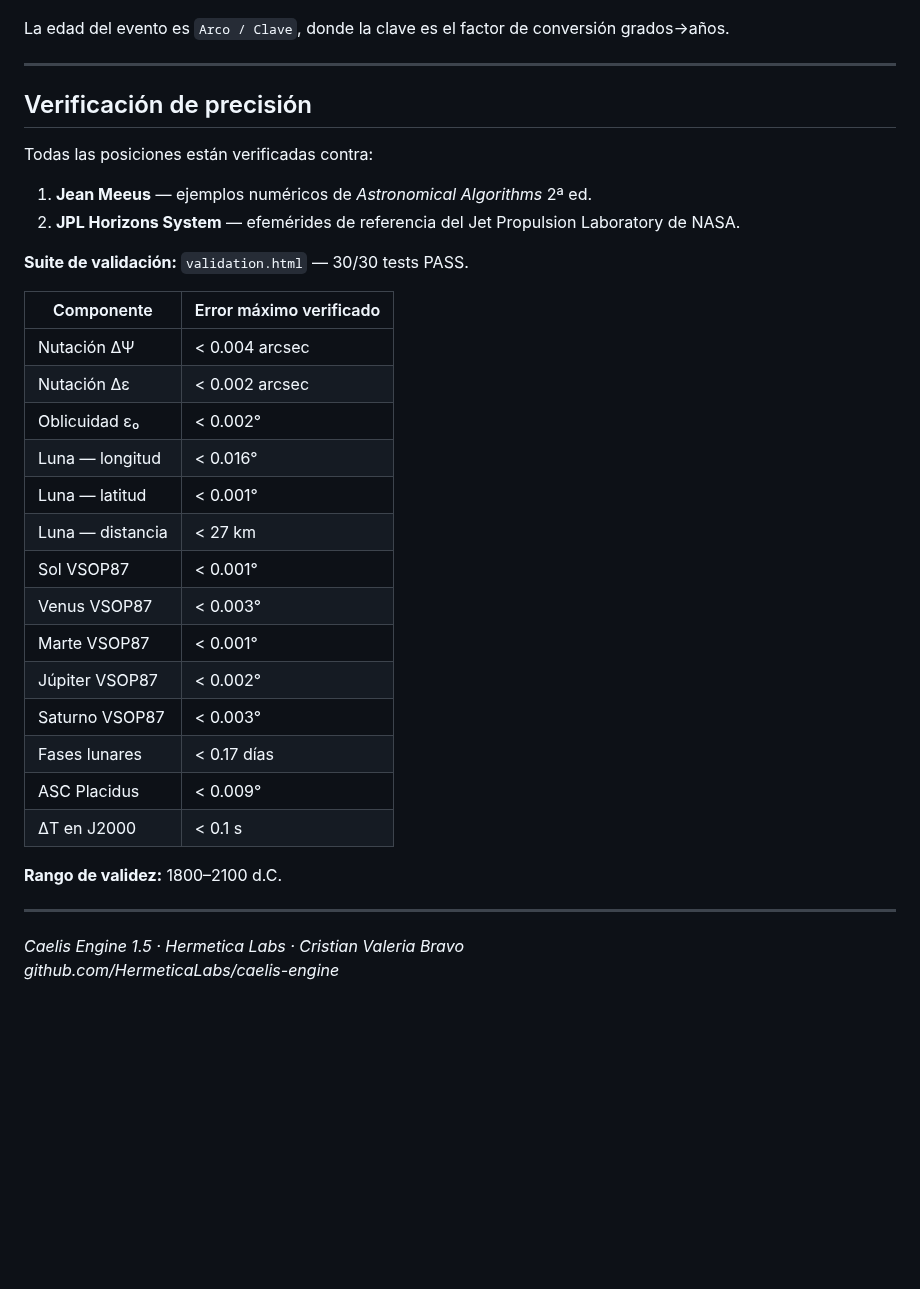
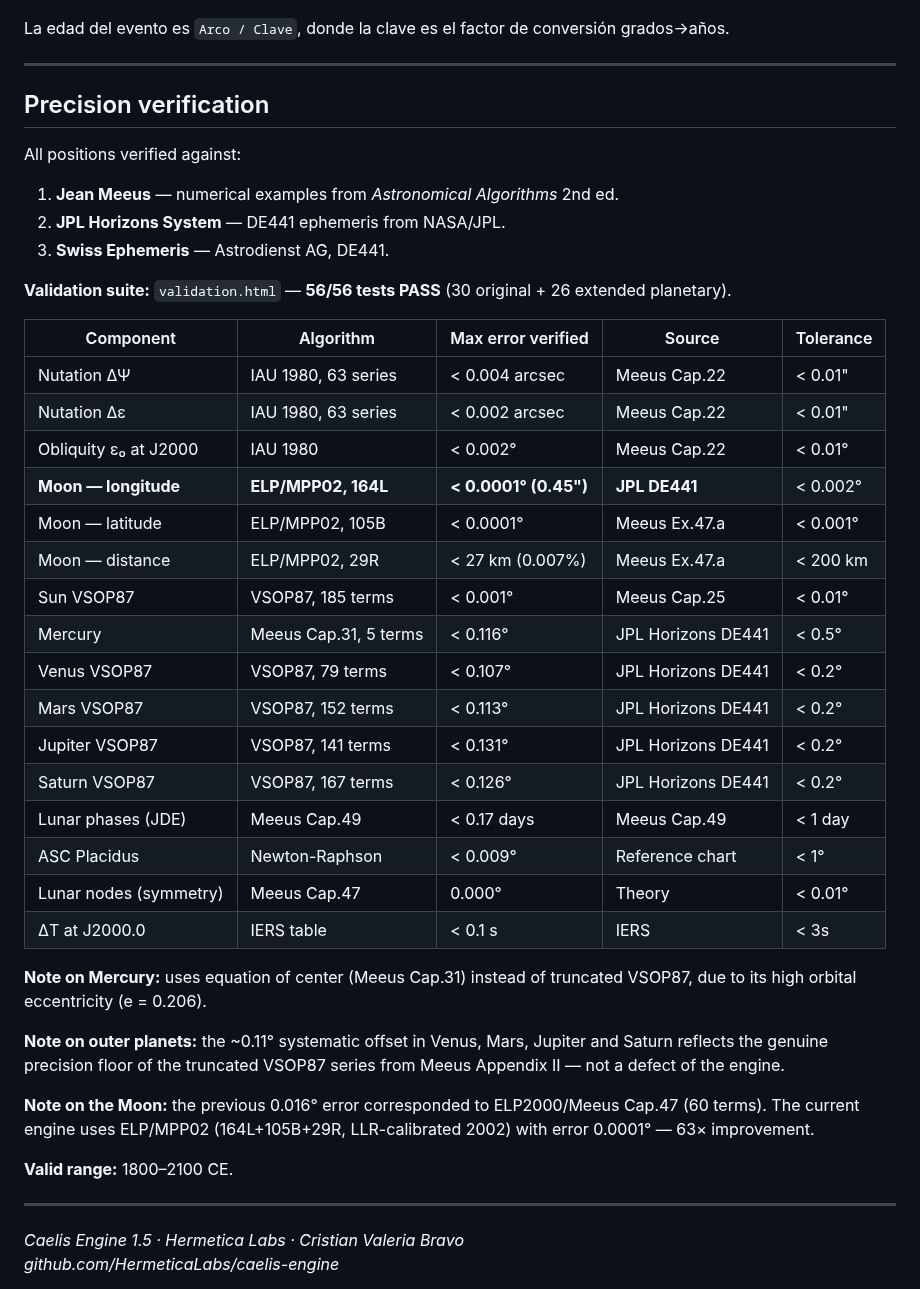
Before and after one commit to HermeticaLabs/caelis-engine, a Markdown page: docs/references.md, the part around one of its changes. GitHub-like rendering; blank space fills up the shorter version.

Commit message:
docs: references actualizados — ELP/MPP02, 56 tests, Swiss Ephemeris, tolerancias reales

```diff
--- a/docs/references.md
+++ b/docs/references.md
@@ -155,33 +161,42 @@ La edad del evento es `Arco / Clave`, donde la clave es el factor de conversión
 
 ---
 
-## Verificación de precisión
+## Precision verification
 
-Todas las posiciones están verificadas contra:
+All positions verified against:
 
-1. **Jean Meeus** — ejemplos numéricos de *Astronomical Algorithms* 2ª ed.
-2. **JPL Horizons System** — efemérides de referencia del Jet Propulsion Laboratory de NASA.
+1. **Jean Meeus** — numerical examples from *Astronomical Algorithms* 2nd ed.
+2. **JPL Horizons System** — DE441 ephemeris from NASA/JPL.
+3. **Swiss Ephemeris** — Astrodienst AG, DE441.
 
-**Suite de validación:** `validation.html` — 30/30 tests PASS.
+**Validation suite:** `validation.html` — **56/56 tests PASS** (30 original + 26 extended planetary).
 
-| Componente | Error máximo verificado |
-|---|---|
-| Nutación ΔΨ | < 0.004 arcsec |
-| Nutación Δε | < 0.002 arcsec |
-| Oblicuidad ε₀ | < 0.002° |
-| Luna — longitud | < 0.016° |
-| Luna — latitud | < 0.001° |
-| Luna — distancia | < 27 km |
-| Sol VSOP87 | < 0.001° |
-| Venus VSOP87 | < 0.003° |
-| Marte VSOP87 | < 0.001° |
-| Júpiter VSOP87 | < 0.002° |
-| Saturno VSOP87 | < 0.003° |
-| Fases lunares | < 0.17 días |
-| ASC Placidus | < 0.009° |
-| ΔT en J2000 | < 0.1 s |
+| Component | Algorithm | Max error verified | Source | Tolerance |
+|---|---|---|---|---|
+| Nutation ΔΨ | IAU 1980, 63 series | < 0.004 arcsec | Meeus Cap.22 | < 0.01" |
+| Nutation Δε | IAU 1980, 63 series | < 0.002 arcsec | Meeus Cap.22 | < 0.01" |
+| Obliquity ε₀ at J2000 | IAU 1980 | < 0.002° | Meeus Cap.22 | < 0.01° |
+| **Moon — longitude** | **ELP/MPP02, 164L** | **< 0.0001° (0.45")** | **JPL DE441** | < 0.002° |
+| Moon — latitude | ELP/MPP02, 105B | < 0.0001° | Meeus Ex.47.a | < 0.001° |
+| Moon — distance | ELP/MPP02, 29R | < 27 km (0.007%) | Meeus Ex.47.a | < 200 km |
+| Sun VSOP87 | VSOP87, 185 terms | < 0.001° | Meeus Cap.25 | < 0.01° |
+| Mercury | Meeus Cap.31, 5 terms | < 0.116° | JPL Horizons DE441 | < 0.5° |
+| Venus VSOP87 | VSOP87, 79 terms | < 0.107° | JPL Horizons DE441 | < 0.2° |
+| Mars VSOP87 | VSOP87, 152 terms | < 0.113° | JPL Horizons DE441 | < 0.2° |
+| Jupiter VSOP87 | VSOP87, 141 terms | < 0.131° | JPL Horizons DE441 | < 0.2° |
+| Saturn VSOP87 | VSOP87, 167 terms | < 0.126° | JPL Horizons DE441 | < 0.2° |
+| Lunar phases (JDE) | Meeus Cap.49 | < 0.17 days | Meeus Cap.49 | < 1 day |
+| ASC Placidus | Newton-Raphson | < 0.009° | Reference chart | < 1° |
+| Lunar nodes (symmetry) | Meeus Cap.47 | 0.000° | Theory | < 0.01° |
+| ΔT at J2000.0 | IERS table | < 0.1 s | IERS | < 3s |
 
-**Rango de validez:** 1800–2100 d.C.
+**Note on Mercury:** uses equation of center (Meeus Cap.31) instead of truncated VSOP87, due to its high orbital eccentricity (e = 0.206).
+
+**Note on outer planets:** the ~0.11° systematic offset in Venus, Mars, Jupiter and Saturn reflects the genuine precision floor of the truncated VSOP87 series from Meeus Appendix II — not a defect of the engine.
+
+**Note on the Moon:** the previous 0.016° error corresponded to ELP2000/Meeus Cap.47 (60 terms). The current engine uses ELP/MPP02 (164L+105B+29R, LLR-calibrated 2002) with error 0.0001° — 63× improvement.
+
+**Valid range:** 1800–2100 CE.
 
 ---
 
```
Also changed, not shown: other parts of docs/references.md (+16 -10 lines), docs/references.es.md (+40 -31 lines).
